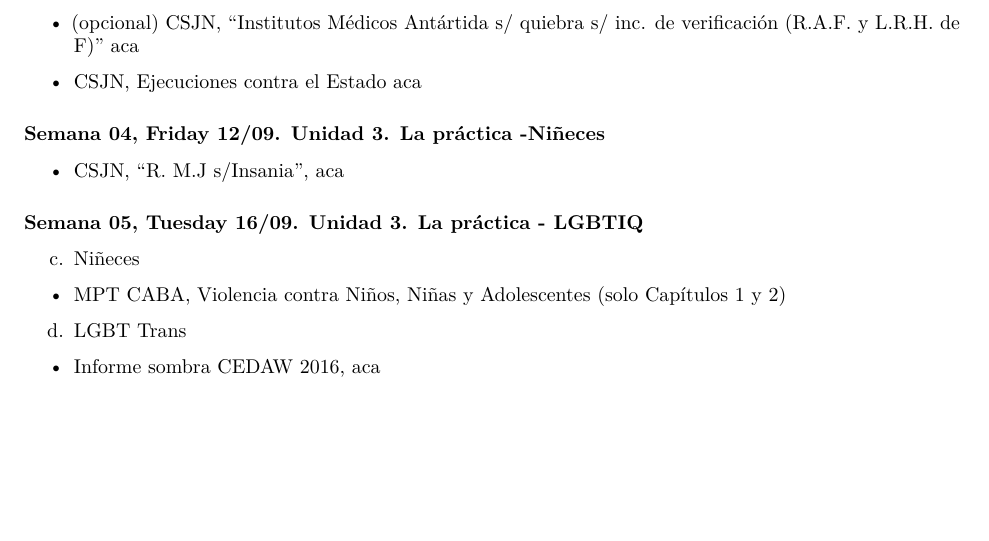
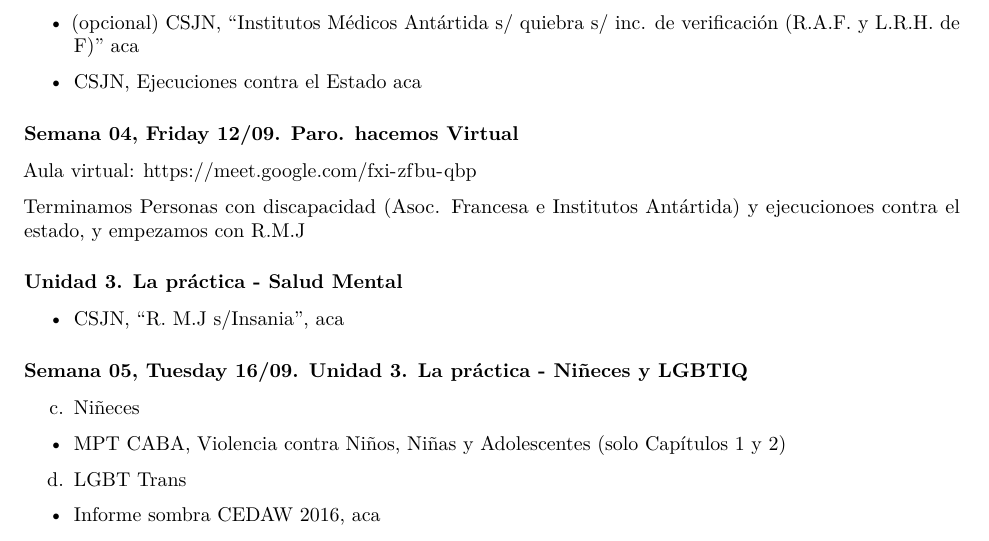
Before and after one commit to Demzayat/accesojusticia2025, an R Markdown document (index.Rmd): part of page 3 of 4, cut so that both start at the same text, the shorter picture padded with empty space. Rendered offline with R 4.5, knitr and Pandoc, then LaTeX, with nearby package versions.

Commit message:
aula virtual

```diff
--- a/index.Rmd
+++ b/index.Rmd
@@ -141,12 +141,18 @@ b.  Personas con discapacidad
 
 - CSJN, Ejecuciones contra el Estado [aca](https://drive.google.com/file/d/1X2oK8aGhqhadJ7YkQCHktaT49Ypk5udZ/view?usp=share_link)
 
-### `r advdate(viernes, 4)`. Unidad 3. La práctica -Niñeces
+### `r advdate(viernes, 4)`. Paro. hacemos Virtual
+
+Aula virtual: https://meet.google.com/fxi-zfbu-qbp
+
+Terminamos Personas con discapacidad (Asoc. Francesa e Institutos Antártida) y ejecucionoes contra el estado,  y empezamos con R.M.J
+
+### Unidad 3. La práctica - Salud Mental
 
 - CSJN, "R. M.J s/Insania", [aca](https://drive.google.com/file/d/1c29zw3cQDmwNGuO-GDR15KUq7Xc-UZJb/view?usp=sharing)
 
 
-### `r advdate(martes, 5)`. Unidad 3. La práctica - LGBTIQ
+### `r advdate(martes, 5)`. Unidad 3. La práctica - Niñeces y LGBTIQ
 
 c. Niñeces
 
```
Also changed, not shown: 1 other file.
